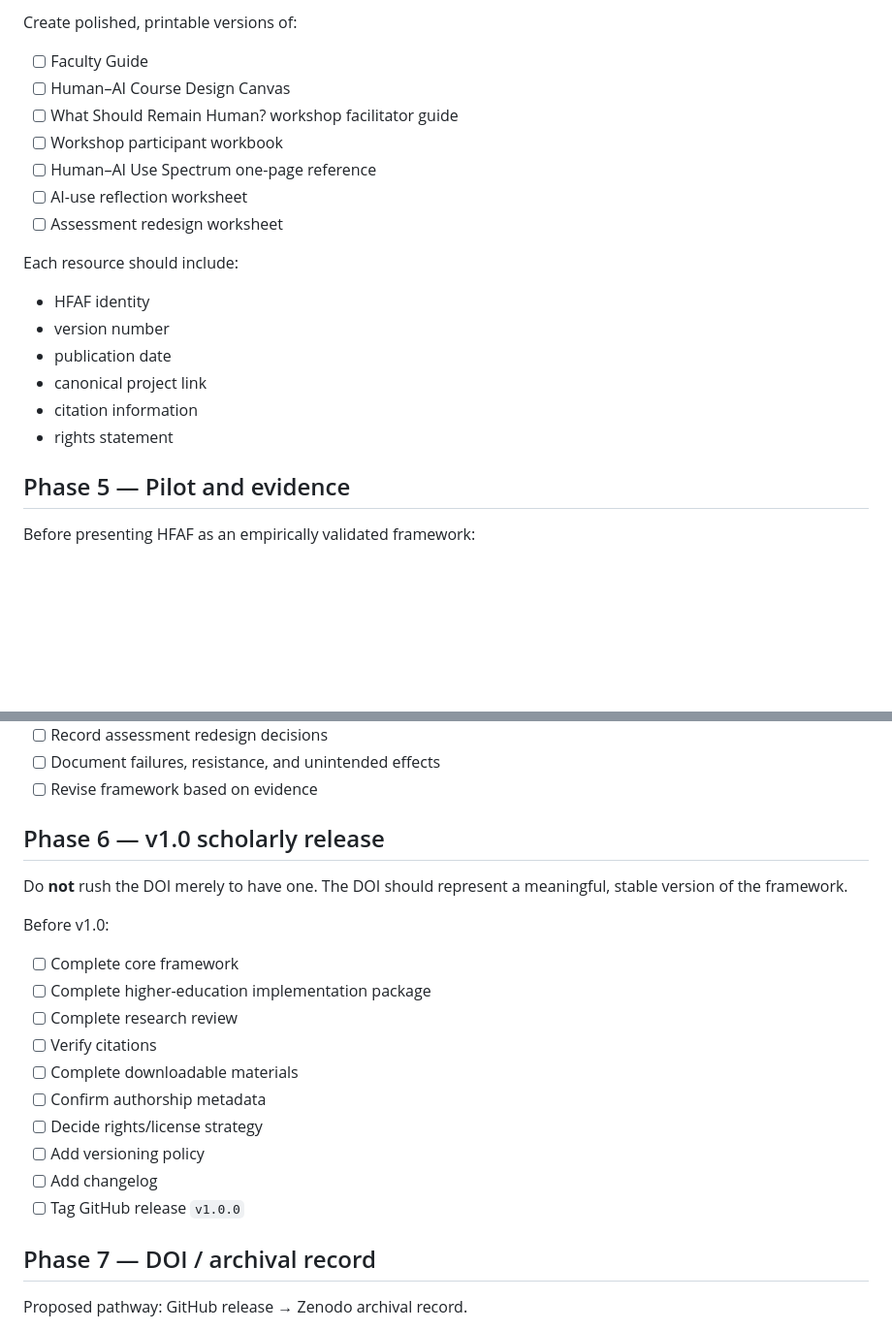
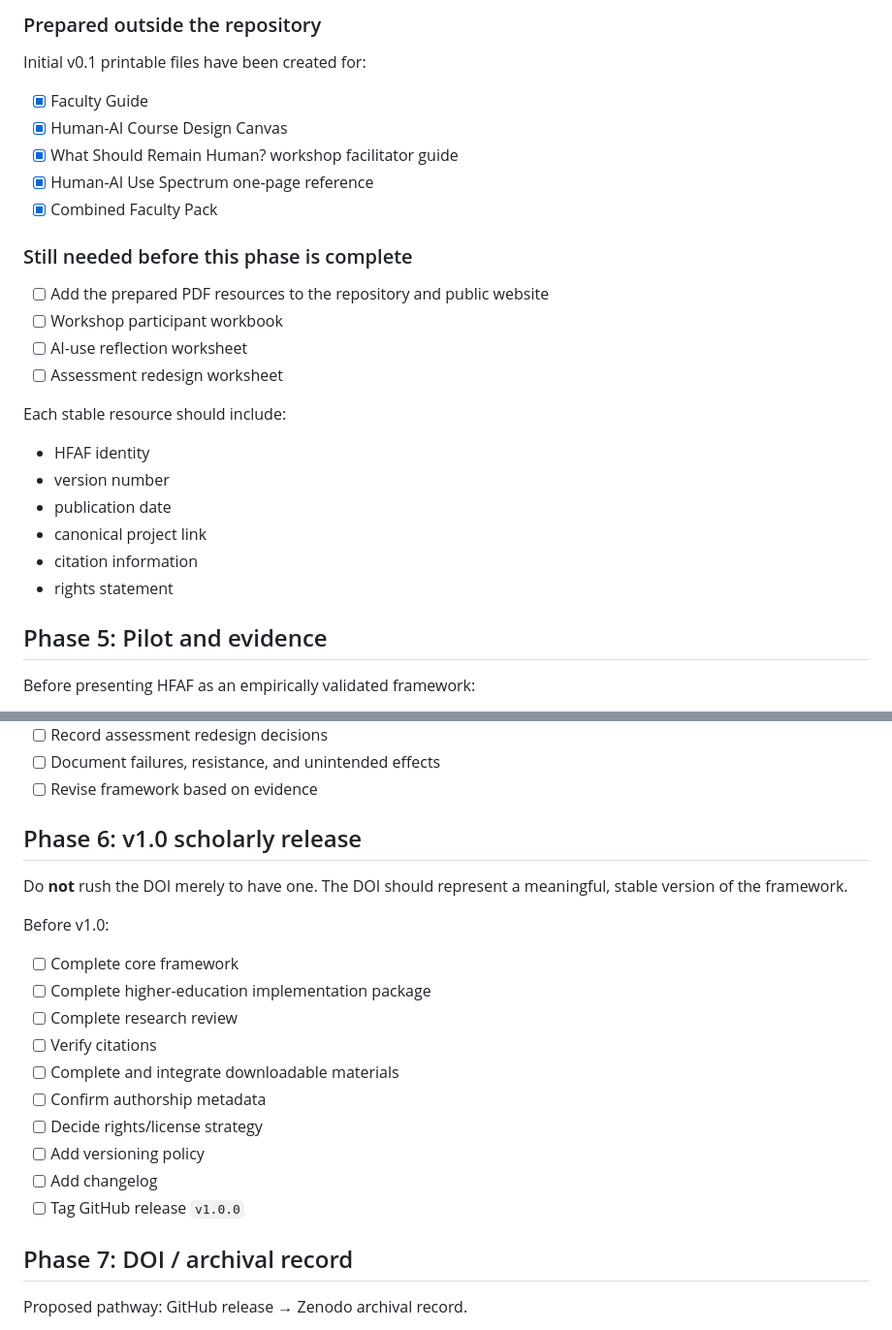
Before and after one commit to Iamlegend-Imani/HFAF-Human-First-AI-Forward, a Markdown page: PUBLICATION-ROADMAP.md, 2 parts joined by grey strips. Shown at 97% size. Drawn GitHub-style; blank space fills up the shorter version.

```diff
--- a/PUBLICATION-ROADMAP.md
+++ b/PUBLICATION-ROADMAP.md
@@ -64,15 +69,20 @@ Future essays:
 
-Create polished, printable versions of:
+### Prepared outside the repository
 
-- [ ] Faculty Guide
-- [ ] Human–AI Course Design Canvas
-- [ ] What Should Remain Human? workshop facilitator guide
+Initial v0.1 printable files have been created for:
+- [x] Faculty Guide
+- [x] Human-AI Course Design Canvas
+- [x] What Should Remain Human? workshop facilitator guide
+- [x] Human-AI Use Spectrum one-page reference
+- [x] Combined Faculty Pack
+
+### Still needed before this phase is complete
+- [ ] Add the prepared PDF resources to the repository and public website
 - [ ] Workshop participant workbook
-- [ ] Human–AI Use Spectrum one-page reference
 - [ ] AI-use reflection worksheet
 - [ ] Assessment redesign worksheet
 
-Each resource should include:
+Each stable resource should include:
 - HFAF identity
 - version number
 - publication date
@@ -80,7 +90,7 @@ Each resource should include:
 - citation information
 - rights statement
 
-## Phase 5 — Pilot and evidence
+## Phase 5: Pilot and evidence
 
 Before presenting HFAF as an empirically validated framework:
 
@@ -94,7 +104,7 @@ Before presenting HFAF as an empirically validated framework:
 - [ ] Document failures, resistance, and unintended effects
 - [ ] Revise framework based on evidence
 
-## Phase 6 — v1.0 scholarly release
+## Phase 6: v1.0 scholarly release
 
 Do **not** rush the DOI merely to have one. The DOI should represent a meaningful, stable version of the framework.
 
@@ -104,14 +114,14 @@ Before v1.0:
 - [ ] Complete higher-education implementation package
 - [ ] Complete research review
 - [ ] Verify citations
-- [ ] Complete downloadable materials
+- [ ] Complete and integrate downloadable materials
 - [ ] Confirm authorship metadata
 - [ ] Decide rights/license strategy
 - [ ] Add versioning policy
 - [ ] Add changelog
 - [ ] Tag GitHub release `v1.0.0`
 
-## Phase 7 — DOI / archival record
+## Phase 7: DOI / archival record
 
 Proposed pathway: GitHub release → Zenodo archival record.
 
```
Also changed, not shown: other parts of PUBLICATION-ROADMAP.md (+21 -16 lines).
